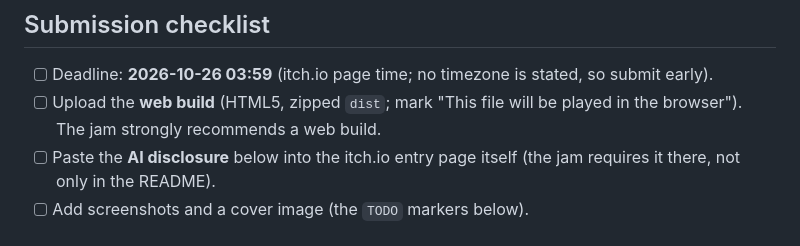
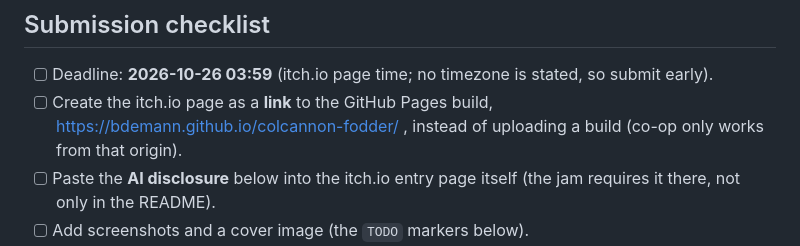
Before and after one commit to bdemann/colcannon-fodder, a Markdown page: docs/jam-submission.md, the part around the change. Drawn GitHub-style.

Commit message:
Docs: itch.io page links to the GitHub Pages build (#139)
Co-authored-by: Claude Sonnet 5.5 <noreply@anthropic.com>

```diff
--- a/docs/jam-submission.md
+++ b/docs/jam-submission.md
@@ -5,8 +5,9 @@ Jam page: https://itch.io/jam/wizardly-weekend-2026-october. Theme: **Mashup**.
 ## Submission checklist
 
 -   [ ] Deadline: **2026-10-26 03:59** (itch.io page time; no timezone is stated, so submit early).
--   [ ] Upload the **web build** (HTML5, zipped `dist`; mark "This file will be played in the
-        browser"). The jam strongly recommends a web build.
+-   [ ] Create the itch.io page as a **link** to the GitHub Pages build,
+        https://bdemann.github.io/colcannon-fodder/ , instead of uploading a build (co-op only
+        works from that origin).
 -   [ ] Paste the **AI disclosure** below into the itch.io entry page itself (the jam requires it
         there, not only in the README).
 -   [ ] Add screenshots and a cover image (the `TODO` markers below).
```
